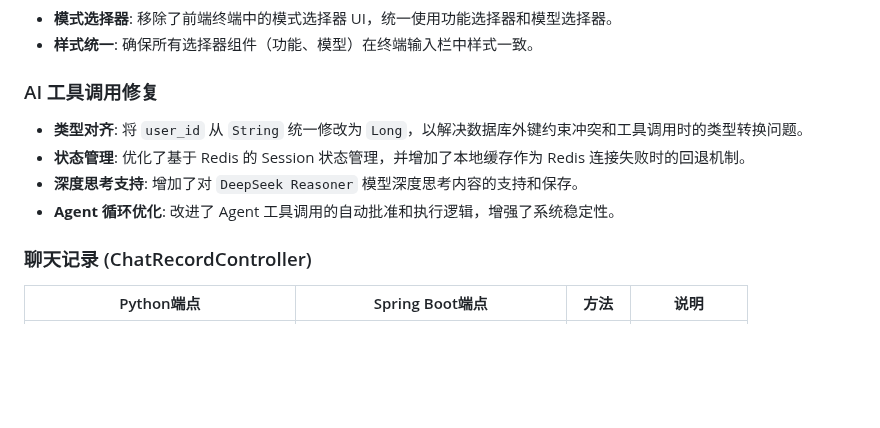
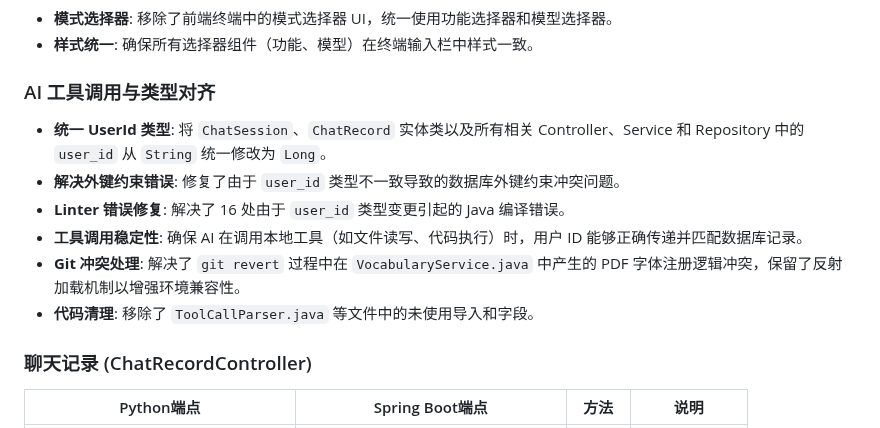
Before and after one commit to ChenfromChina123/new_pro, a Markdown page: aispring/README.md, the part around the change. Rendered like a GitHub page; blank space fills up the shorter version.

Commit message:
修复AI工具调用类型不匹配问题，对齐UserId为Long，并解决git revert冲突

```diff
--- a/aispring/README.md
+++ b/aispring/README.md
@@ -106,11 +106,13 @@ java -jar target/ai-tutor-1.0.0.jar
 - **模式选择器**: 移除了前端终端中的模式选择器 UI，统一使用功能选择器和模型选择器。
 - **样式统一**: 确保所有选择器组件（功能、模型）在终端输入栏中样式一致。
 
-### AI 工具调用修复
-- **类型对齐**: 将 `user_id` 从 `String` 统一修改为 `Long`，以解决数据库外键约束冲突和工具调用时的类型转换问题。
-- **状态管理**: 优化了基于 Redis 的 Session 状态管理，并增加了本地缓存作为 Redis 连接失败时的回退机制。
-- **深度思考支持**: 增加了对 `DeepSeek Reasoner` 模型深度思考内容的支持和保存。
-- **Agent 循环优化**: 改进了 Agent 工具调用的自动批准和执行逻辑，增强了系统稳定性。
+### AI 工具调用与类型对齐
+- **统一 UserId 类型**: 将 `ChatSession`、`ChatRecord` 实体类以及所有相关 Controller、Service 和 Repository 中的 `user_id` 从 `String` 统一修改为 `Long`。
+- **解决外键约束错误**: 修复了由于 `user_id` 类型不一致导致的数据库外键约束冲突问题。
+- **Linter 错误修复**: 解决了 16 处由于 `user_id` 类型变更引起的 Java 编译错误。
+- **工具调用稳定性**: 确保 AI 在调用本地工具（如文件读写、代码执行）时，用户 ID 能够正确传递并匹配数据库记录。
+- **Git 冲突处理**: 解决了 `git revert` 过程中在 `VocabularyService.java` 中产生的 PDF 字体注册逻辑冲突，保留了反射加载机制以增强环境兼容性。
+- **代码清理**: 移除了 `ToolCallParser.java` 等文件中的未使用导入和字段。
 
 ### 聊天记录 (ChatRecordController)
 
```
